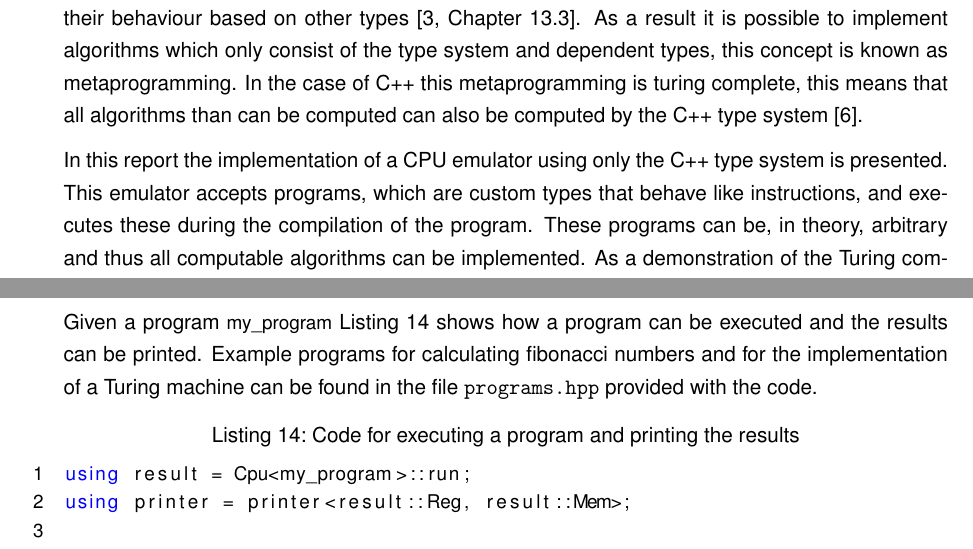
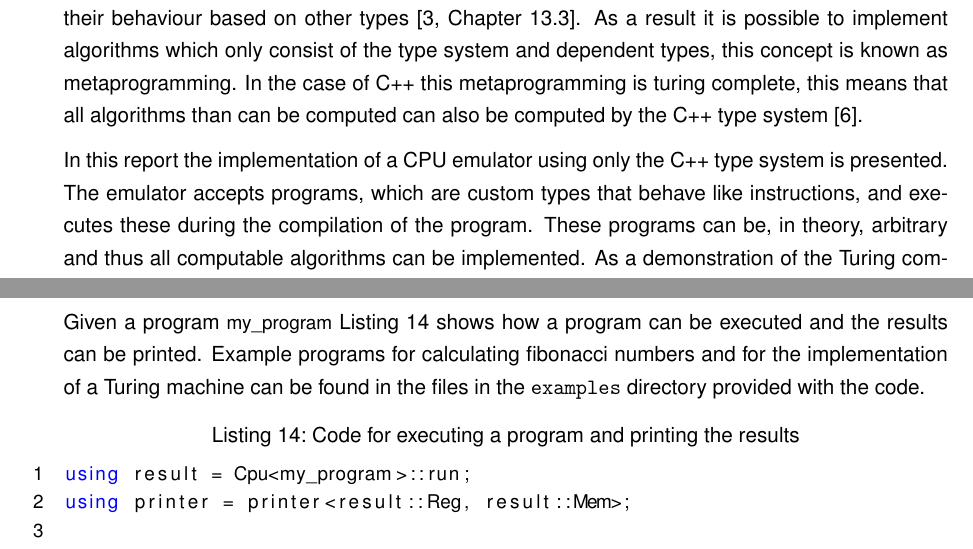
Before and after one commit to aul12/TemplateCpuReport, a LaTeX document (main.tex, which reads impl.tex, problem.tex): two parts of pages 4 and 12 of 14, joined at a grey line, cut so that both start at the same text. Compiled offline with pdfLaTeX.

Commit message:
Small improvements

```diff
--- a/impl.tex
+++ b/impl.tex
@@ -78,7 +78,7 @@ executed during runtime, all other code is executed strictly during compile time
 
 Given a program \lstinline{my_program} Listing \ref{lst:main} shows how a program can be
 executed and the results can be printed. Example programs for calculating fibonacci numbers
-and for the implementation of a Turing machine can be found in the file \texttt{programs.hpp} provided with the code.
+and for the implementation of a Turing machine can be found in the files in the \texttt{examples} directory provided with the code.
 
 \lstinputlisting[caption={Code for executing a program and printing the results},label={lst:main}]{code/main.cpp}
 
--- a/problem.tex
+++ b/problem.tex
@@ -22,7 +22,7 @@ it is possible to implement algorithms which only consist of the type system and
 as metaprogramming. In the case of C++ this metaprogramming is turing complete, this means that all algorithms than
 can be computed can also be computed by the C++ type system \cite{TuringComputability}.
 
-In this report the implementation of a CPU emulator using only the C++ type system is presented. This emulator
+In this report the implementation of a CPU emulator using only the C++ type system is presented. The emulator
 accepts programs, which are custom types that behave like instructions, and executes these during the compilation of
 the program. These programs can be, in theory, arbitrary and thus all computable algorithms can be implemented. As a
 demonstration of the Turing completeness a Turing machine will be implemented, the Turing machine is a concept which
```
Also changed, not shown: code/partial_template_specialization.cpp (+1 -1 lines), main.tex (+1 -1 lines).
